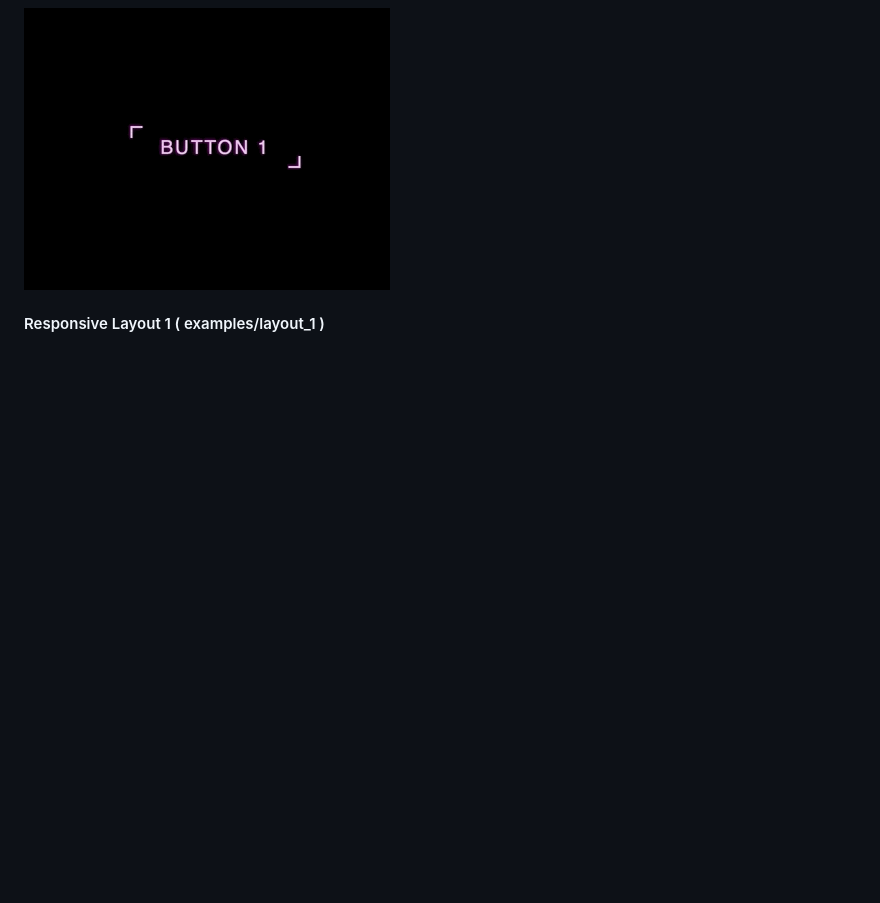
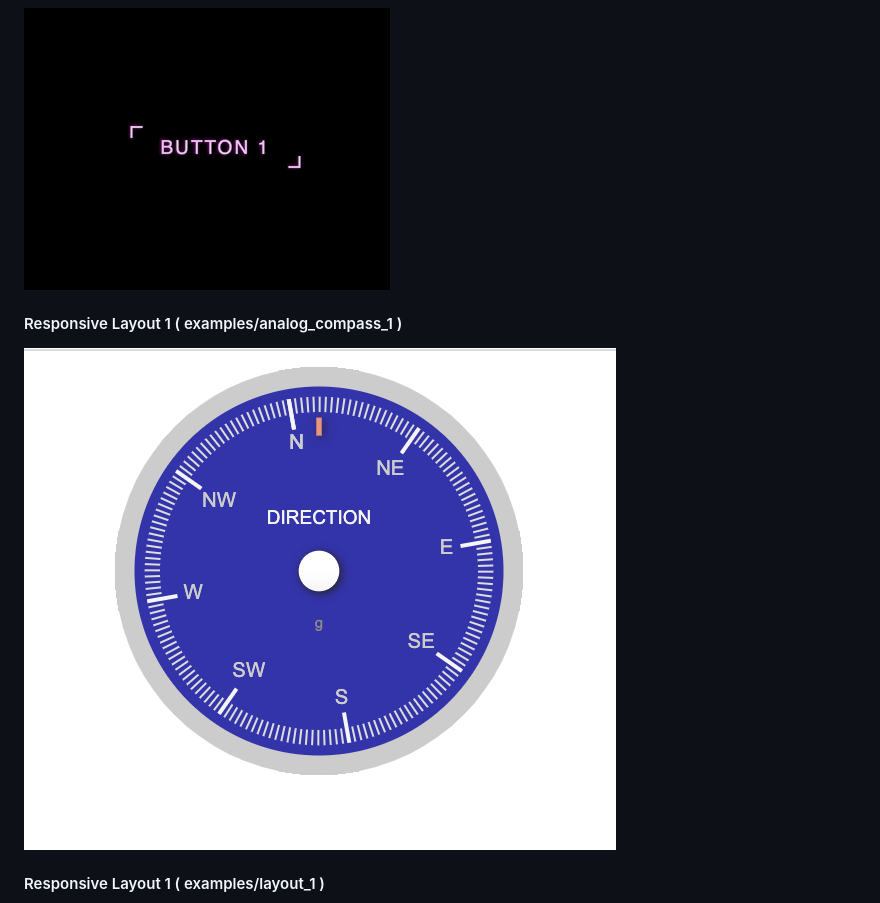
Before and after one commit to neoviki/learn.html.css, a Markdown page: README.md, the part around the change. Drawn GitHub-style; pictures changed too: images/analog_compass_1.png (added); blank space fills up the shorter version.

Commit message:
analog compass

```diff
--- a/README.md
+++ b/README.md
@@ -13,6 +13,11 @@
 
 ![alt text](images/neon_button.gif)
 
+#### Responsive Layout 1 ( examples/analog_compass_1 )
+
+![alt text](images/analog_compass_1.png)
+
+
 #### Responsive Layout 1 ( examples/layout_1 )
 
 ![alt text](images/grid_layout1.jpeg)
```
Also changed, not shown: examples/analog_compass_1/README.md (added, +7 -0 lines), 5 other files.
